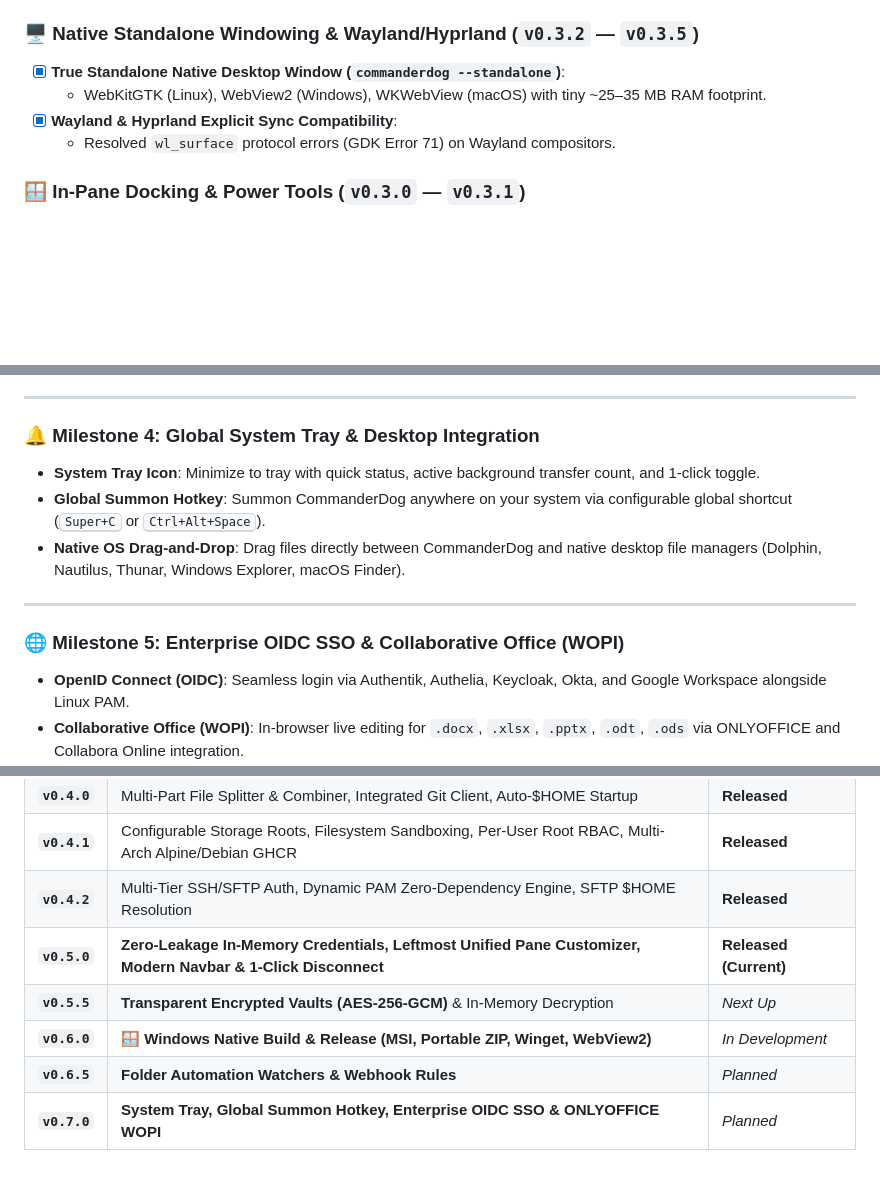
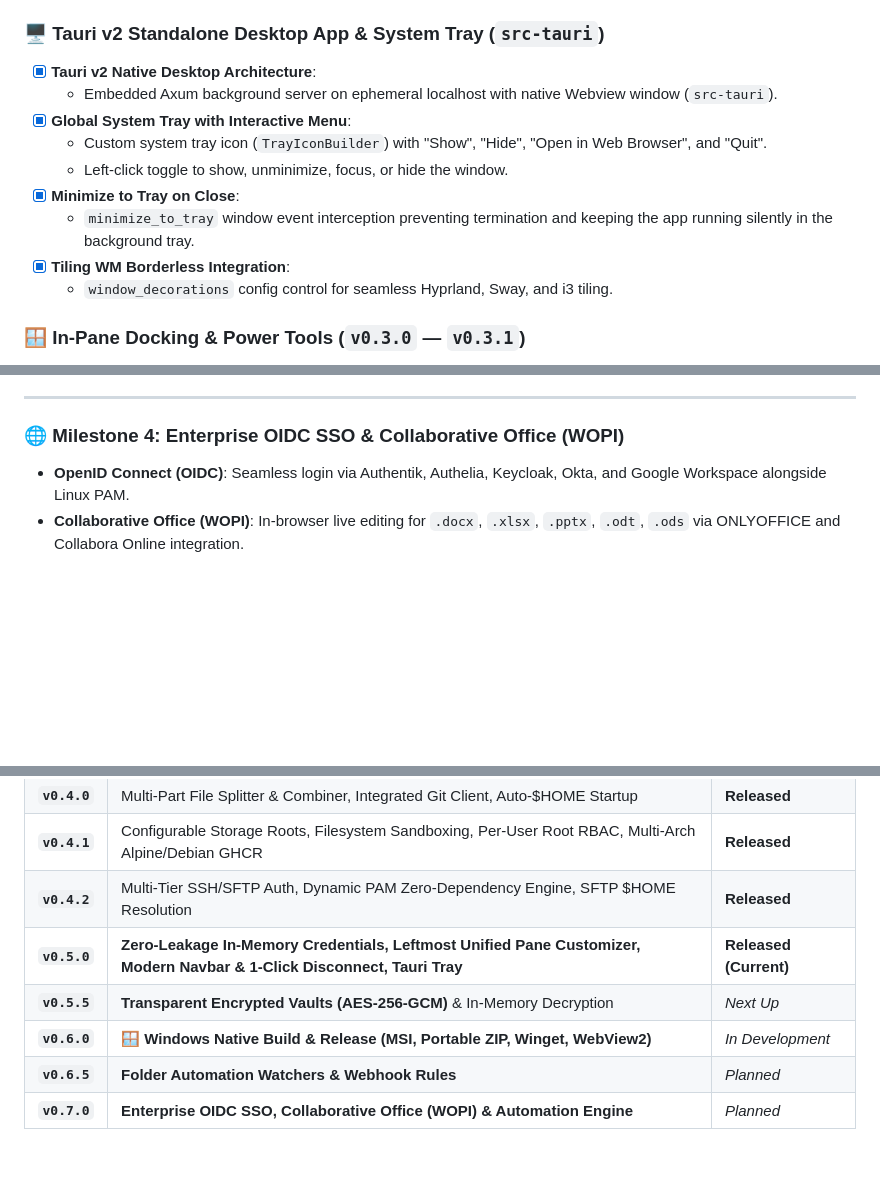
Before and after one commit to Woofson/commanderdog, a Markdown page: ROADMAP.md, 3 parts joined by grey strips. Rendered like a GitHub page; blank space fills up the shorter version.

Commit message:
docs(roadmap): mark Tauri v2 desktop and system tray milestone as completed

```diff
--- a/ROADMAP.md
+++ b/ROADMAP.md
@@ -60,11 +60,16 @@ This roadmap outlines completed capabilities, active architectural enhancements,
 - [x] **Tiling WM Borderless Mode**:
   - `--no-decorations` / `--frameless` CLI flags and `window_decorations = false` config option for Hyprland/Sway.
 
-### 🖥️ Native Standalone Windowing & Wayland/Hyprland (`v0.3.2` — `v0.3.5`)
-- [x] **True Standalone Native Desktop Window (`commanderdog --standalone`)**:
-  - WebKitGTK (Linux), WebView2 (Windows), WKWebView (macOS) with tiny ~25–35 MB RAM footprint.
-- [x] **Wayland & Hyprland Explicit Sync Compatibility**:
-  - Resolved `wl_surface` protocol errors (GDK Error 71) on Wayland compositors.
+### 🖥️ Tauri v2 Standalone Desktop App & System Tray (`src-tauri`)
+- [x] **Tauri v2 Native Desktop Architecture**:
+  - Embedded Axum background server on ephemeral localhost with native Webview window (`src-tauri`).
+- [x] **Global System Tray with Interactive Menu**:
+  - Custom system tray icon (`TrayIconBuilder`) with "Show", "Hide", "Open in Web Browser", and "Quit".
+  - Left-click toggle to show, unminimize, focus, or hide the window.
+- [x] **Minimize to Tray on Close**:
+  - `minimize_to_tray` window event interception preventing termination and keeping the app running silently in the background tray.
+- [x] **Tiling WM Borderless Integration**:
+  - `window_decorations` config control for seamless Hyprland, Sway, and i3 tiling.
 
 ### 🪟 In-Pane Docking & Power Tools (`v0.3.0` — `v0.3.1`)
 - [x] **In-Pane Tool Docking (`⇲ Dock / ⇱ Float`)**:
@@ -124,14 +128,7 @@ graph TD
 
 ---
 
-### 🔔 Milestone 4: Global System Tray & Desktop Integration
-- **System Tray Icon**: Minimize to tray with quick status, active background transfer count, and 1-click toggle.
-- **Global Summon Hotkey**: Summon CommanderDog anywhere on your system via configurable global shortcut (<kbd>Super+C</kbd> or <kbd>Ctrl+Alt+Space</kbd>).
-- **Native OS Drag-and-Drop**: Drag files directly between CommanderDog and native desktop file managers (Dolphin, Nautilus, Thunar, Windows Explorer, macOS Finder).
-
----
-
-### 🌐 Milestone 5: Enterprise OIDC SSO & Collaborative Office (WOPI)
+### 🌐 Milestone 4: Enterprise OIDC SSO & Collaborative Office (WOPI)
 - **OpenID Connect (OIDC)**: Seamless login via Authentik, Authelia, Keycloak, Okta, and Google Workspace alongside Linux PAM.
 - **Collaborative Office (WOPI)**: In-browser live editing for `.docx`, `.xlsx`, `.pptx`, `.odt`, `.ods` via ONLYOFFICE and Collabora Online integration.
 
@@ -147,8 +144,8 @@ graph TD
 | **`v0.4.0`** | Multi-Part File Splitter & Combiner, Integrated Git Client, Auto-$HOME Startup | **Released** |
 | **`v0.4.1`** | Configurable Storage Roots, Filesystem Sandboxing, Per-User Root RBAC, Multi-Arch Alpine/Debian GHCR | **Released** |
 | **`v0.4.2`** | Multi-Tier SSH/SFTP Auth, Dynamic PAM Zero-Dependency Engine, SFTP $HOME Resolution | **Released** |
-| **`v0.5.0`** | **Zero-Leakage In-Memory Credentials, Leftmost Unified Pane Customizer, Modern Navbar & 1-Click Disconnect** | **Released (Current)** |
+| **`v0.5.0`** | **Zero-Leakage In-Memory Credentials, Leftmost Unified Pane Customizer, Modern Navbar & 1-Click Disconnect, Tauri Tray** | **Released (Current)** |
 | **`v0.5.5`** | **Transparent Encrypted Vaults (AES-256-GCM)** & In-Memory Decryption | *Next Up* |
 | **`v0.6.0`** | **🪟 Windows Native Build & Release (MSI, Portable ZIP, Winget, WebView2)** | *In Development* |
 | **`v0.6.5`** | **Folder Automation Watchers & Webhook Rules** | *Planned* |
-| **`v0.7.0`** | **System Tray, Global Summon Hotkey, Enterprise OIDC SSO & ONLYOFFICE WOPI** | *Planned* |
+| **`v0.7.0`** | **Enterprise OIDC SSO, Collaborative Office (WOPI) & Automation Engine** | *Planned* |
```
Also changed, not shown: other parts of ROADMAP.md (+2 -3 lines).
